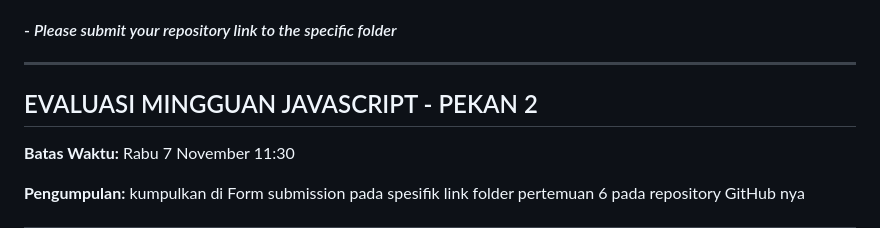
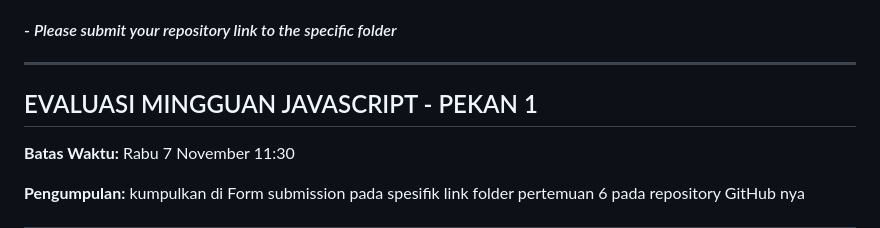
Before and after one commit to ELGhifari11/javascript-mastery-rumahit, a Markdown page: batch23/pertemuan6/evaluasi-js-pekan1.md, the part around the change. Rendered like a GitHub page.

Commit message:
fix: typo pekan 1

```diff
--- a/batch23/pertemuan6/evaluasi-js-pekan1.md
+++ b/batch23/pertemuan6/evaluasi-js-pekan1.md
@@ -59,7 +59,7 @@ Please organize your files as follows:
 
 ***
 
-## <span style="font-family: 'Helvetica', sans-serif;">EVALUASI MINGGUAN JAVASCRIPT - PEKAN 2</span>
+## <span style="font-family: 'Helvetica', sans-serif;">EVALUASI MINGGUAN JAVASCRIPT - PEKAN 1</span>
 
 **Batas Waktu:** Rabu 7 November 11:30
 
```
